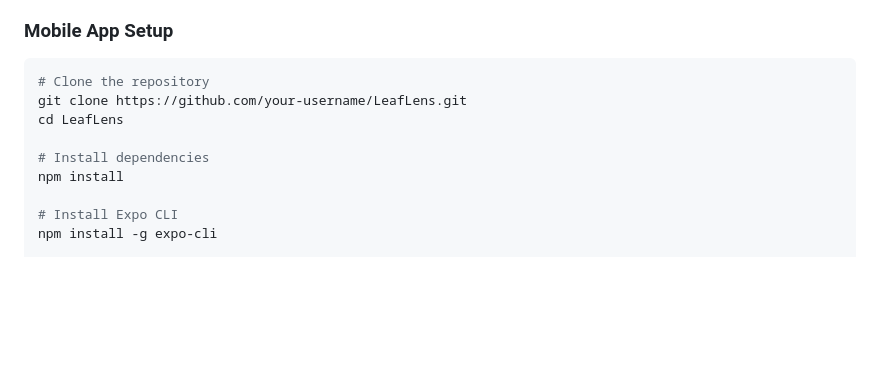
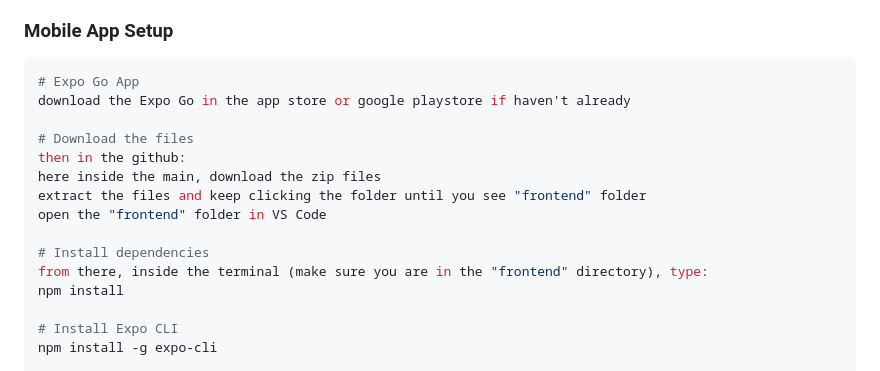
Before and after one commit to cicureton/LeafLens, a Markdown page: README.md, the part around the change. Drawn GitHub-style; blank space fills up the shorter version.

Commit message:
Revise mobile app setup instructions in README
Updated mobile app setup instructions for clarity.

````diff
--- a/README.md
+++ b/README.md
@@ -49,11 +49,17 @@ LeafLens uses advanced machine learning models to instantly analyze plant images
 
 ### Mobile App Setup
 ```bash
-# Clone the repository
-git clone https://github.com/your-username/LeafLens.git
-cd LeafLens
+# Expo Go App
+download the Expo Go in the app store or google playstore if haven't already
+
+# Download the files
+then in the github:
+here inside the main, download the zip files
+extract the files and keep clicking the folder until you see "frontend" folder
+open the "frontend" folder in VS Code
 
 # Install dependencies
+from there, inside the terminal (make sure you are in the "frontend" directory), type:
 npm install
 
 # Install Expo CLI
````
